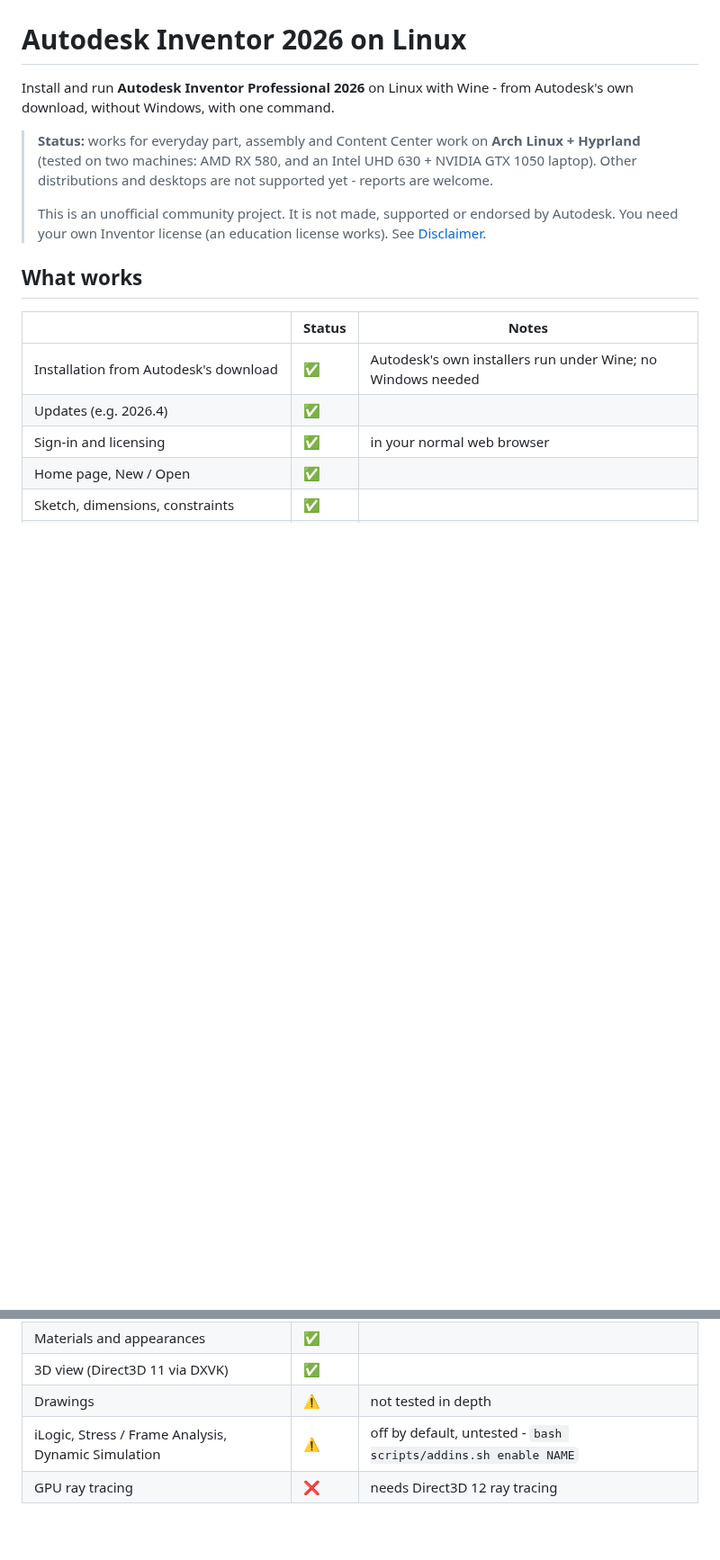
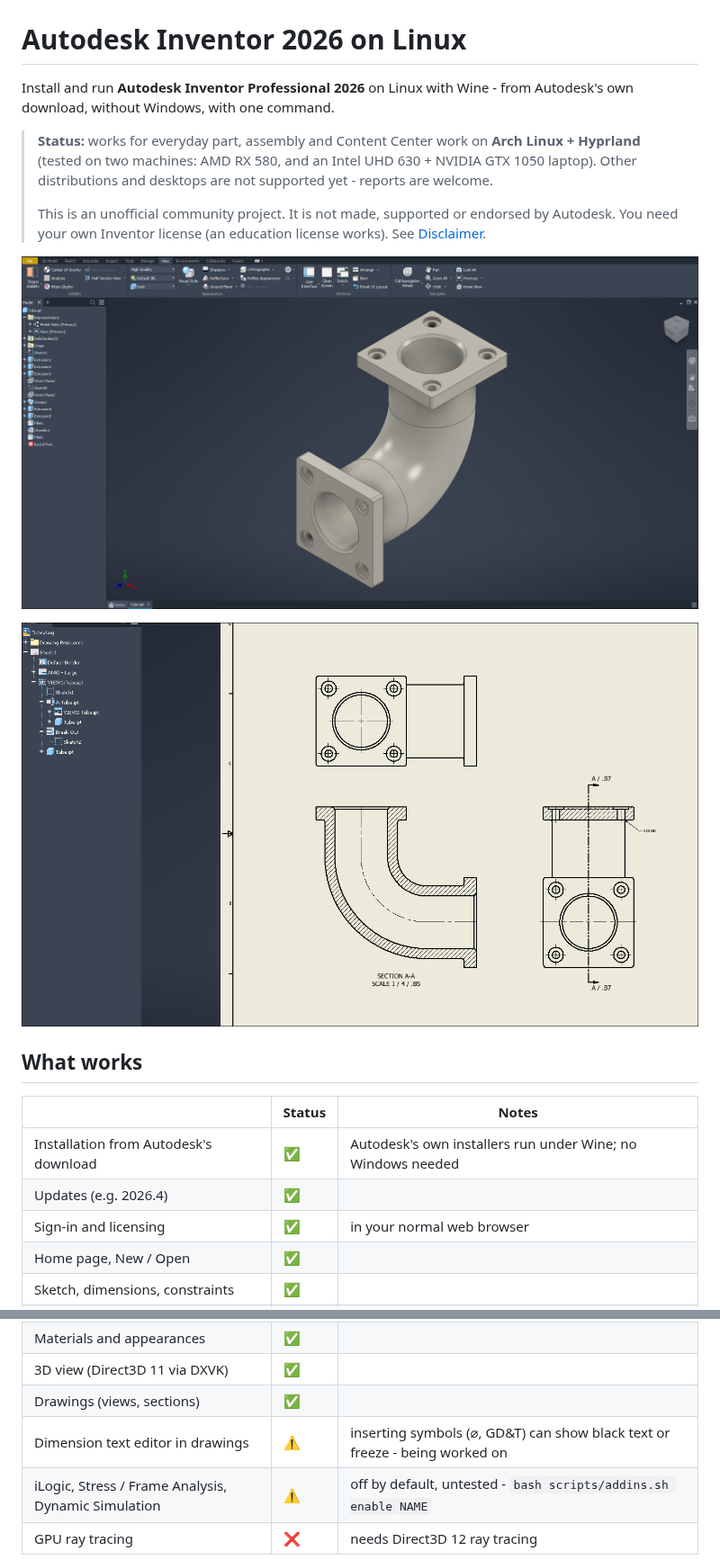
Before and after one commit to Harvi654/Autodesk-Inventor-for-Linux, a Markdown page: README.md, 2 parts joined by grey strips. Shown at 90% size. Drawn GitHub-style; pictures changed too: docs/images/drawing.png (added), docs/images/part.png (added); blank space fills up the shorter version.

Commit message:
README: screenshots (part, drawing); drawings work, dimension text symbols are a known problem
Co-Authored-By: Claude Opus 5.5 <noreply@anthropic.com>
Claude-Session: https://claude.ai/code/session_01E54TfcPneXHKA9uoPAKN3t

```diff
--- a/README.md
+++ b/README.md
@@ -11,6 +11,10 @@ from Autodesk's own download, without Windows, with one command.
 > This is an unofficial community project. It is not made, supported or
 > endorsed by Autodesk. You need your own Inventor license (an education
 > license works). See [Disclaimer](#disclaimer).
+
+![A part in Inventor 2026 on Arch Linux + Hyprland](docs/images/part.png)
+
+![A drawing with a section view](docs/images/drawing.png)
 
 ## What works
 
@@ -27,7 +31,8 @@ from Autodesk's own download, without Windows, with one command.
 | Design Accelerator (shafts, ...) | ✅ | |
 | Materials and appearances | ✅ | |
 | 3D view (Direct3D 11 via DXVK) | ✅ | |
-| Drawings | ⚠️ | not tested in depth |
+| Drawings (views, sections) | ✅ | |
+| Dimension text editor in drawings | ⚠️ | inserting symbols (⌀, GD&T) can show black text or freeze - being worked on |
 | iLogic, Stress / Frame Analysis, Dynamic Simulation | ⚠️ | off by default, untested - `bash scripts/addins.sh enable NAME` |
 | GPU ray tracing | ❌ | needs Direct3D 12 ray tracing |
 
```
